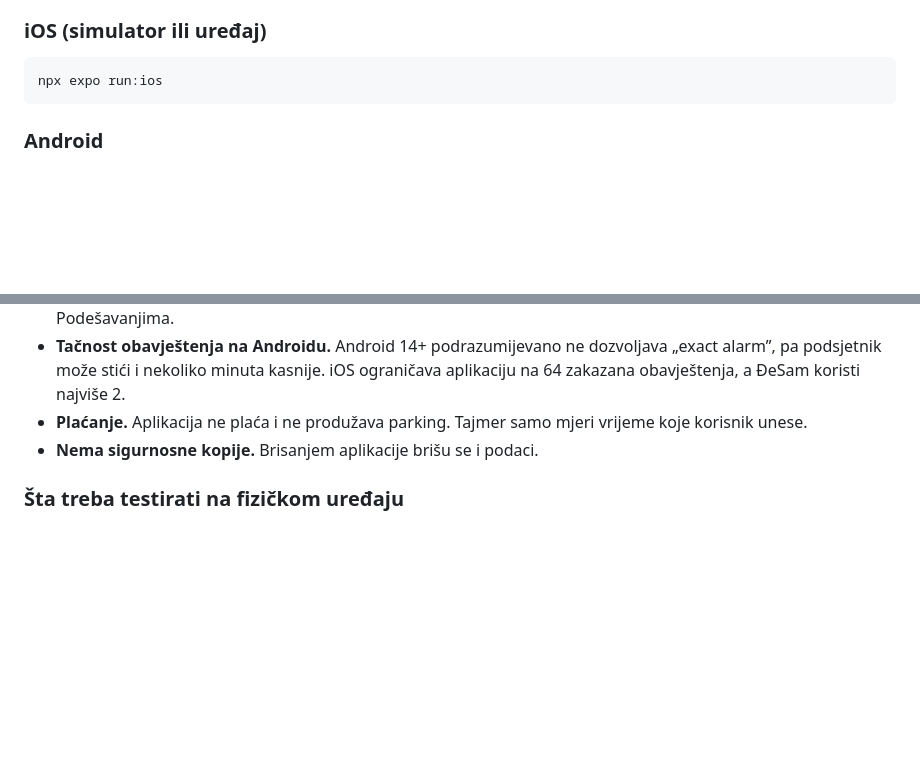
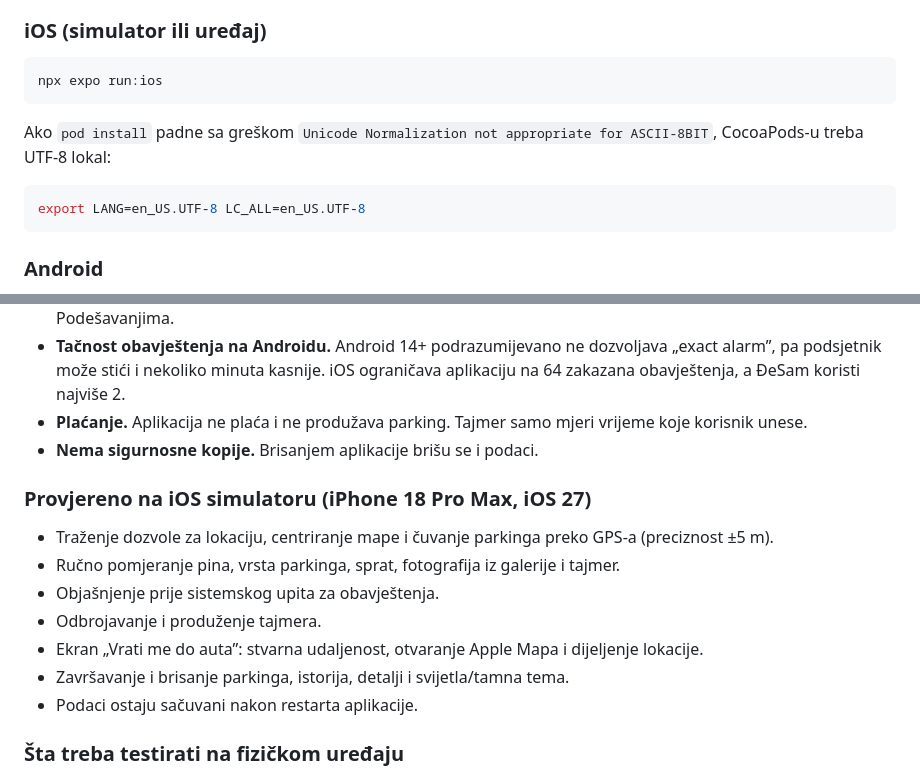
Before and after one commit to Toshkee/DjeSam, a Markdown page: README.md, 2 parts joined by grey strips. GitHub-like rendering; blank space fills up the shorter version.

Commit message:
Document CocoaPods locale fix and simulator verification

````diff
--- a/README.md
+++ b/README.md
@@ -90,6 +90,12 @@ npm install
 npx expo run:ios
 ```
 
+Ako `pod install` padne sa greškom `Unicode Normalization not appropriate for ASCII-8BIT`, CocoaPods-u treba UTF-8 lokal:
+
+```bash
+export LANG=en_US.UTF-8 LC_ALL=en_US.UTF-8
+```
+
 ### Android
 
 Android mapi treba Google Maps API ključ (Maps SDK for Android). Ključ se prosljeđuje preko promjenljive okruženja:
@@ -130,6 +136,16 @@ npx expo-doctor     # provjera kompatibilnosti zavisnosti
 - **Plaćanje.** Aplikacija ne plaća i ne produžava parking. Tajmer samo mjeri vrijeme koje korisnik unese.
 - **Nema sigurnosne kopije.** Brisanjem aplikacije brišu se i podaci.
 
+### Provjereno na iOS simulatoru (iPhone 18 Pro Max, iOS 27)
+
+- Traženje dozvole za lokaciju, centriranje mape i čuvanje parkinga preko GPS-a (preciznost ±5 m).
+- Ručno pomjeranje pina, vrsta parkinga, sprat, fotografija iz galerije i tajmer.
+- Objašnjenje prije sistemskog upita za obavještenja.
+- Odbrojavanje i produženje tajmera.
+- Ekran „Vrati me do auta”: stvarna udaljenost, otvaranje Apple Mapa i dijeljenje lokacije.
+- Završavanje i brisanje parkinga, istorija, detalji i svijetla/tamna tema.
+- Podaci ostaju sačuvani nakon restarta aplikacije.
+
 ### Šta treba testirati na fizičkom uređaju
 
 - Preciznost GPS-a napolju i u garaži, i podešavanje pina.
````
